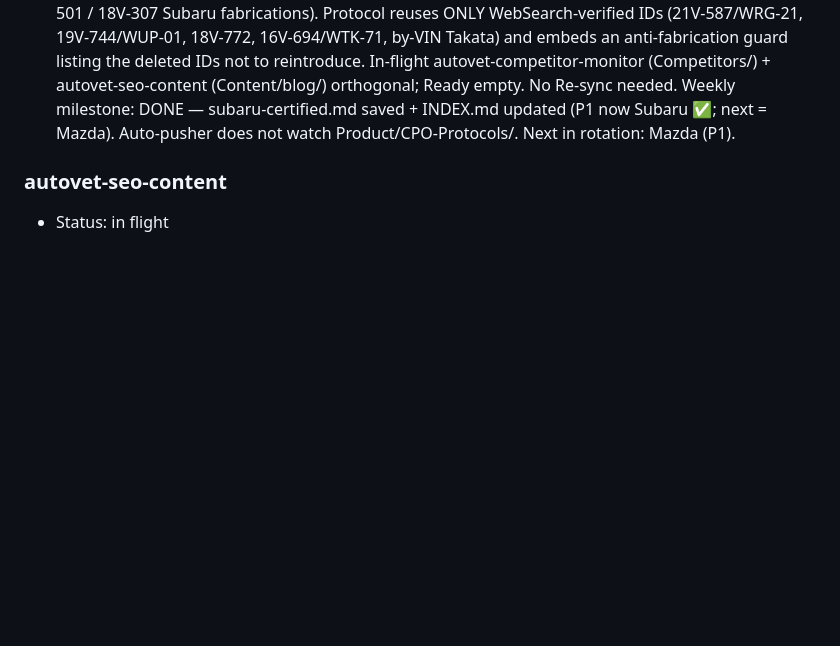
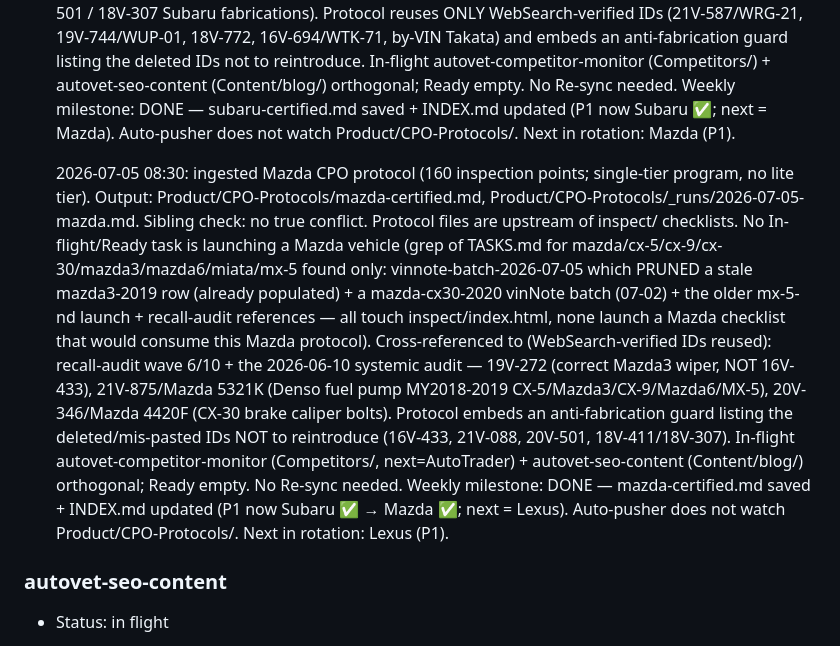
Before and after one commit to dvs-dnl/autovetting, a Markdown page: TASKS.md, the part around one of its changes. Drawn GitHub-style; blank space fills up the shorter version.

```diff
--- a/TASKS.md
+++ b/TASKS.md
@@ -69,6 +69,11 @@ Deploy gate: the hourly orchestrator pushes what's in **Ready to deploy / publis
     Sibling check: no true conflict. Protocol files are upstream of inspect/ checklists. No In-flight/Ready task is launching a Subaru vehicle (grep of TASKS.md for subaru/outback/forester/crosstrek/impreza/ascent/legacy/wrx found only the BRZ vinnote note + recall-audit references, no active Subaru launch). Cross-referenced to: autovetting-recall-audit-wave9-2026-06-17 (established 18V-772 as the REAL valve-spring recall, deleted fabricated 18V-114), wave5-2026-06-12 (deleted 15V-117 mis-pasted on Outback), wave3 (20V-003 Subaru-Takata-misused), and the 2026-06-10 audit (21V-587 WRG-21 fuel pump verified for Impreza/Legacy/Outback; deleted 20V-501 / 18V-307 Subaru fabrications). Protocol reuses ONLY WebSearch-verified IDs (21V-587/WRG-21, 19V-744/WUP-01, 18V-772, 16V-694/WTK-71, by-VIN Takata) and embeds an anti-fabrication guard listing the deleted IDs not to reintroduce. In-flight autovet-competitor-monitor (Competitors/) + autovet-seo-content (Content/blog/) orthogonal; Ready empty. No Re-sync needed.
     Weekly milestone: DONE — subaru-certified.md saved + INDEX.md updated (P1 now Subaru ✅; next = Mazda). Auto-pusher does not watch Product/CPO-Protocols/. Next in rotation: Mazda (P1).
 
+  2026-07-05 08:30: ingested Mazda CPO protocol (160 inspection points; single-tier program, no lite tier).
+    Output: Product/CPO-Protocols/mazda-certified.md, Product/CPO-Protocols/_runs/2026-07-05-mazda.md.
+    Sibling check: no true conflict. Protocol files are upstream of inspect/ checklists. No In-flight/Ready task is launching a Mazda vehicle (grep of TASKS.md for mazda/cx-5/cx-9/cx-30/mazda3/mazda6/miata/mx-5 found only: vinnote-batch-2026-07-05 which PRUNED a stale mazda3-2019 row (already populated) + a mazda-cx30-2020 vinNote batch (07-02) + the older mx-5-nd launch + recall-audit references — all touch inspect/index.html, none launch a Mazda checklist that would consume this Mazda protocol). Cross-referenced to (WebSearch-verified IDs reused): recall-audit wave 6/10 + the 2026-06-10 systemic audit — 19V-272 (correct Mazda3 wiper, NOT 16V-433), 21V-875/Mazda 5321K (Denso fuel pump MY2018-2019 CX-5/Mazda3/CX-9/Mazda6/MX-5), 20V-346/Mazda 4420F (CX-30 brake caliper bolts). Protocol embeds an anti-fabrication guard listing the deleted/mis-pasted IDs NOT to reintroduce (16V-433, 21V-088, 20V-501, 18V-411/18V-307). In-flight autovet-competitor-monitor (Competitors/, next=AutoTrader) + autovet-seo-content (Content/blog/) orthogonal; Ready empty. No Re-sync needed.
+    Weekly milestone: DONE — mazda-certified.md saved + INDEX.md updated (P1 now Subaru ✅ → Mazda ✅; next = Lexus). Auto-pusher does not watch Product/CPO-Protocols/. Next in rotation: Lexus (P1).
+
 ### autovet-seo-content
 
 - Status: in flight
```
Also changed, not shown: other parts of TASKS.md (+46 -0 lines).
